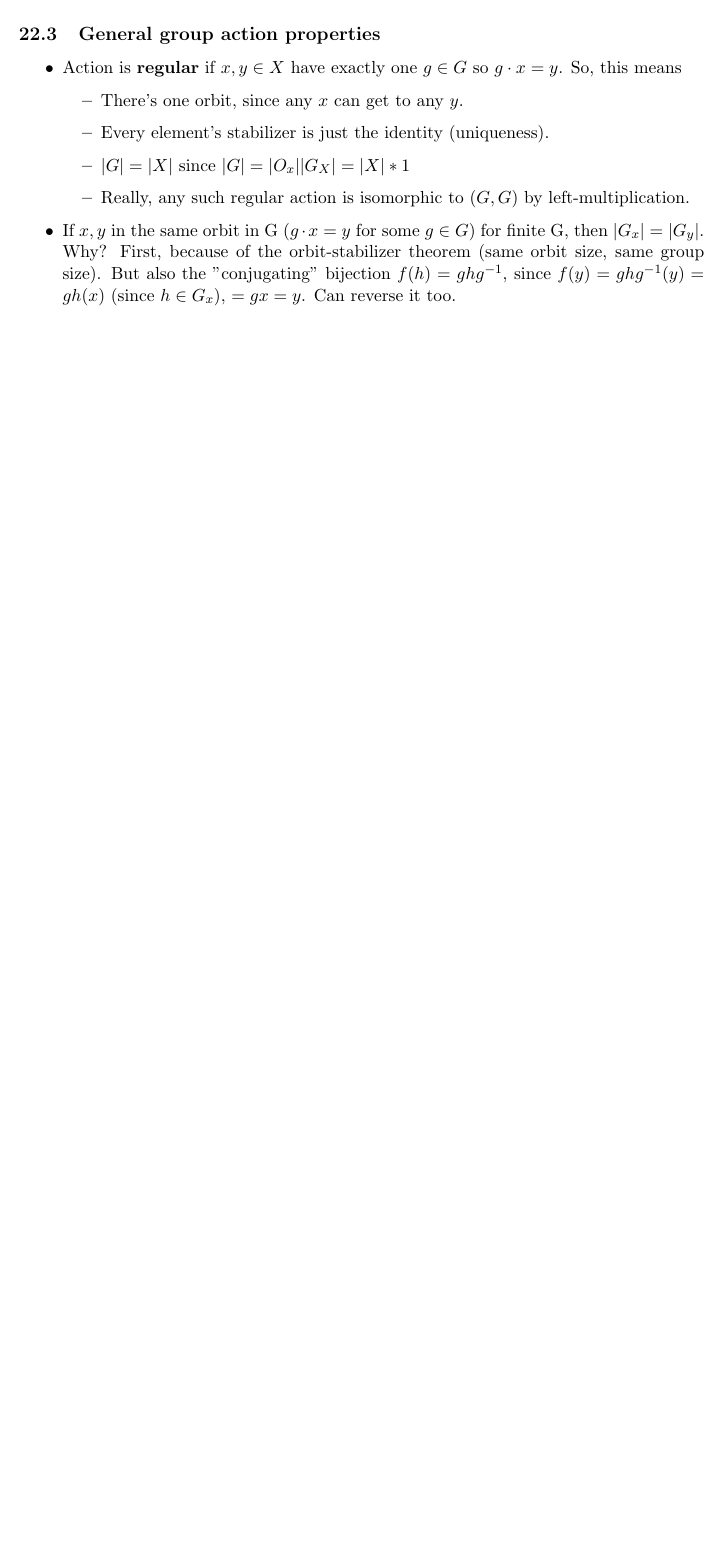
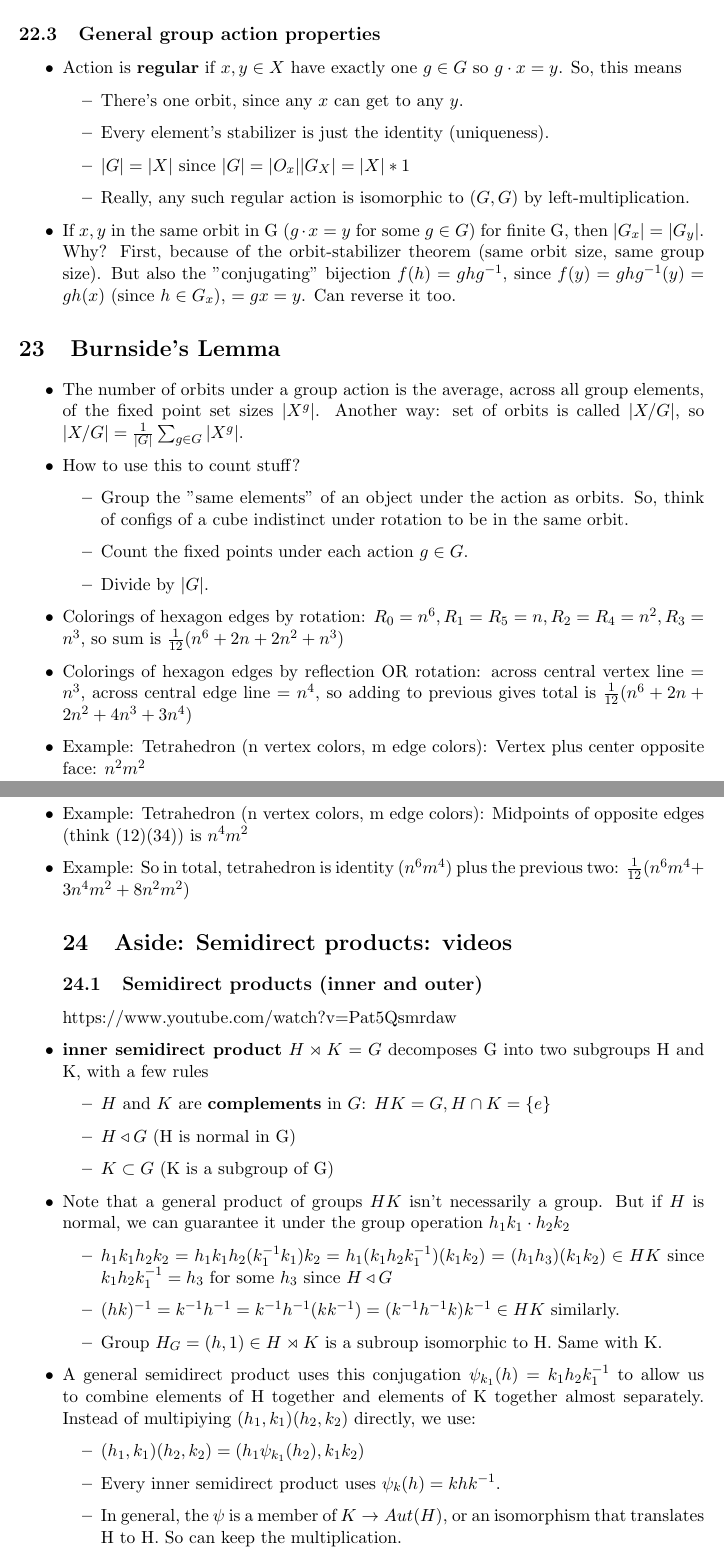
Before and after one commit to fettermania/mathnotes, a LaTeX document (math-grouptheory/groups.tex): part of page 24 of 24 before the commit and two parts of pages 24 and 25 of 26 after it, the two joined at a grey line, cut so that both start at the same text, the shorter picture padded with empty space. Compiled offline with pdfLaTeX.

Commit message:
Semidirect products from video lessons

```diff
--- a/math-grouptheory/groups.tex
+++ b/math-grouptheory/groups.tex
@@ -793,3 +793,41 @@ https://brilliant.org/wiki/legendre-symbol/
 \end{itemize}
 
 
+\section{Burnside's Lemma}
+\begin{itemize}
+\item The number of orbits under a group action is the average, across all group elements, of the fixed point set sizes $|X^g|$.  Another way: set of orbits is called $|X / G|$, so $|X /G| = \frac{1}{|G|}\sum_{g \in G}|X^g|$.
+\item How to use this to count stuff?
+  \begin{itemize}
+  \item Group the "same elements" of an object under the action as orbits.  So, think of configs of a cube indistinct under rotation to be in the same orbit.
+  \item Count the fixed points under each action $g \in G$.
+  \item Divide by $|G|$.
+  \end{itemize}
+  \item Colorings of hexagon edges by rotation: $R_0 = n^6, R_1 = R_5 = n, R_2 = R_4 = n^2, R_3 = n^3$, so sum is $\frac{1}{12}(n^6 + 2n + 2n^2 + n^3)$
+  \item Colorings of hexagon edges by reflection OR rotation: across central vertex line = $n^3$, across central edge line = $n^4$, so adding to previous gives total is $\frac{1}{12}(n^6 + 2n + 2n^2 + 4n^3 + 3n^4)$
+ \item Example: Tetrahedron (n vertex colors, m edge colors): Vertex plus center opposite face: $n^2m^2$
+ \item Example: Tetrahedron (n vertex colors, m edge colors): Midpoints of opposite edges (think $(12)(34)$) is $n^4m^2$
+ \item Example: So in total, tetrahedron is identity ($n^6m^4$) plus the previous two: $\frac{1}{12}(n^6m^4 + 3n^4m^2 + 8n^2m^2)$
+
+ \section{Aside: Semidirect products: videos}
+ \subsection{Semidirect products (inner and outer)}
+ https://www.youtube.com/watch?v=Pat5Qsmrdaw
+
+ \item \textbf{inner semidirect product} $H \rtimes K = G$ decomposes G into two subgroups H and K, with a few rules
+   \begin{itemize}
+   \item $H$ and $K$ are \textbf{complements} in $G$: $HK = G, H \cap K = \{e\}$
+   \item $H \triangleleft G$ (H is normal in G)
+   \item $K \subset G$ (K is a subgroup of G)
+   \end{itemize}
+ \item Note that a general product of groups $HK$ isn't necessarily a group.  But if $H$ is normal, we can guarantee it under the group operation $h_1k_1 \cdot h_2k_2$
+ \begin{itemize}
+ \item $h_1k_1h_2k_2 = h_1k_1h_2(k_1^{-1}k_1)k_2 = h_1(k_1h_2k_1^{-1})(k_1k_2) = (h_1h_3)(k_1k_2) \in HK$ since $k_1h_2k_1^{-1} = h_3$ for some $h_3$ since $H \triangleleft G$
+ \item $(hk)^{-1} = k^{-1}h^{-1}= k^{-1}h^{-1}(kk^{-1}) = (k^{-1}h^{-1}k)k^{-1} \in HK$ similarly.
+ \item Group $H_G = (h,1) \in H \rtimes K$ is a subroup isomorphic to H.  Same with K.
+
+ \end{itemize}
+ \item A general semidirect product uses this conjugation $\psi_{k_1}(h) = k_1h_2k_1^{-1}$ to allow us to combine elements of H together and elements of K together almost separately.  Instead of multipiying $(h_1, k_1)(h_2, k_2)$ directly, we use:
+ \begin{itemize}
+ \item $(h_1, k_1)(h_2, k_2) = (h_1 \psi_{k_1}(h_2), k_1k_2)$
+ \item Every inner semidirect product uses $\psi_k(h) = khk^{-1}$.
+ \item In general, the $\psi$ is a member of $K \rightarrow Aut(H)$, or an isomorphism that translates H to H.  So can keep the multiplication.
+ \item Note that if $\psi = \psi_{id}$, then you \emph{end up with a direct product}, or $G = H \times X$.
```
Also changed, not shown: math-grouptheory/groups.pdf, math-grouptheory/groups.tex (26 more changed lines).
